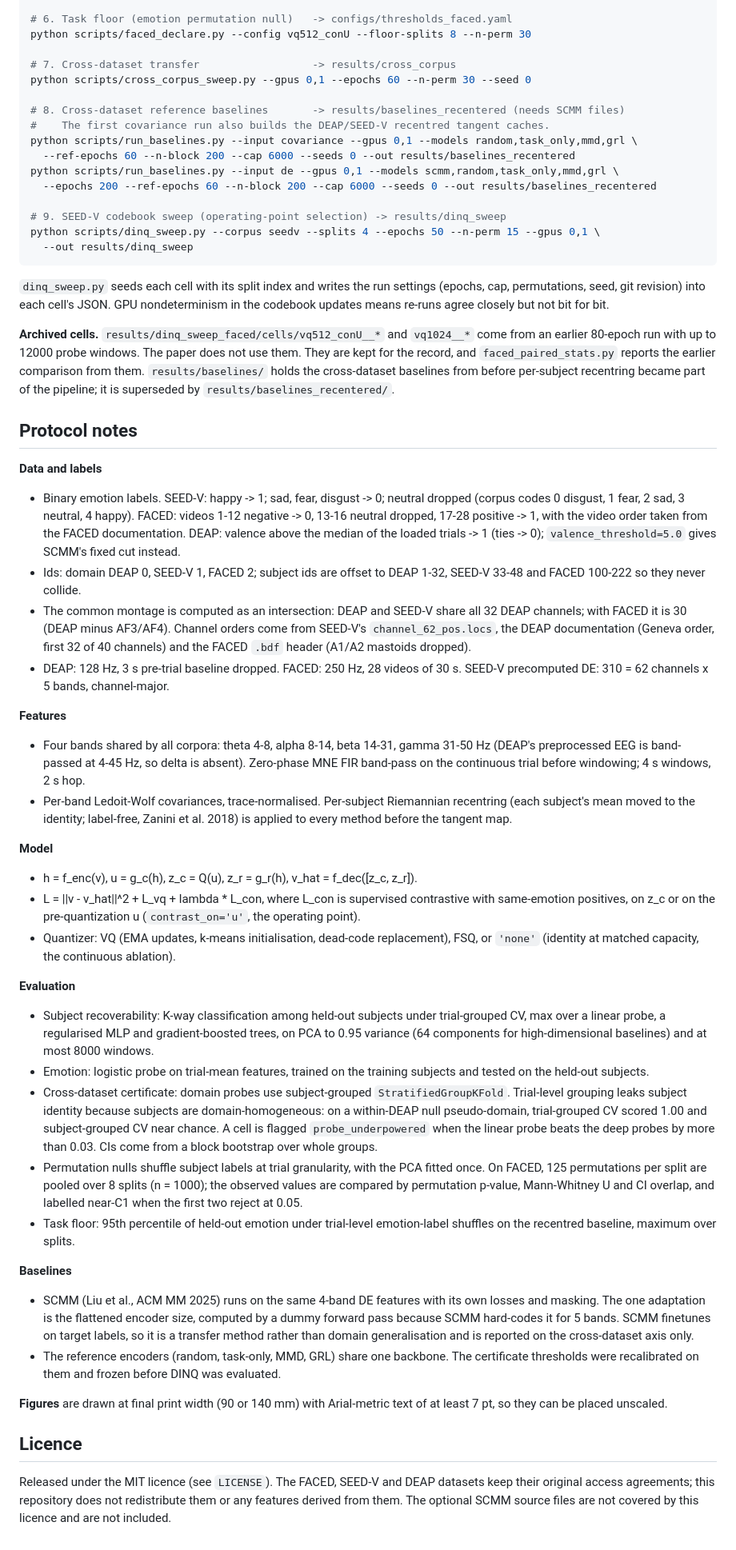
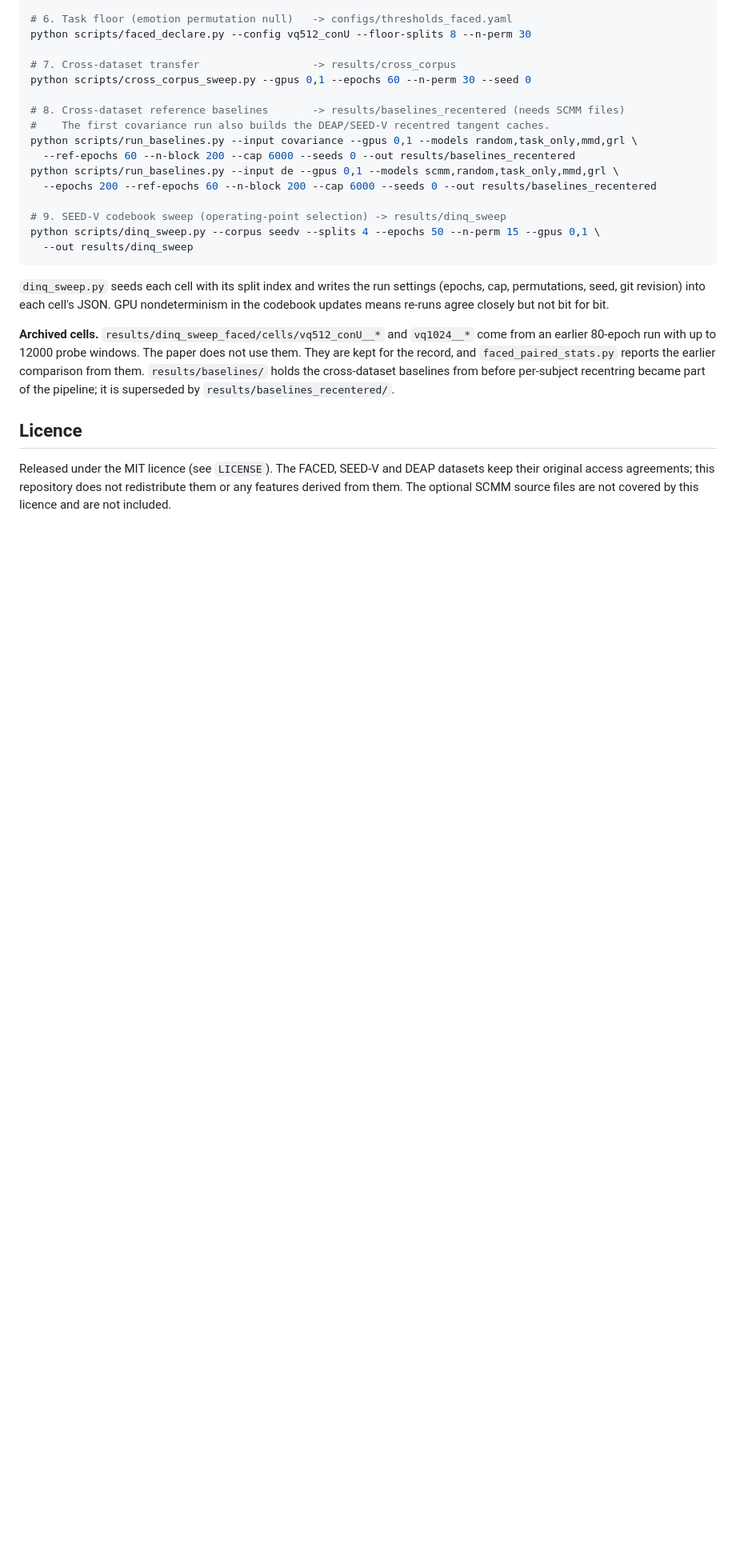
Before and after one commit to ksimran/DINQ-Making-subject-identity-unrepresentable-in-EEG-emotion-recognition-through-neural-quantization, a Markdown page: README.md, the part around one of its changes. Shown at 80% size. GitHub-like rendering; blank space fills up the shorter version.

```diff
--- a/README.md
+++ b/README.md
@@ -133,69 +135,6 @@ earlier comparison from them. `results/baselines/` holds the cross-dataset basel
 from before per-subject recentring became part of the pipeline; it is superseded by
 `results/baselines_recentered/`.
 
-## Protocol notes
-
-**Data and labels**
-- Binary emotion labels. SEED-V: happy -> 1; sad, fear, disgust -> 0; neutral dropped
-  (corpus codes 0 disgust, 1 fear, 2 sad, 3 neutral, 4 happy). FACED: videos 1-12
-  negative -> 0, 13-16 neutral dropped, 17-28 positive -> 1, with the video order taken
-  from the FACED documentation. DEAP: valence above the median of the loaded trials ->
-  1 (ties -> 0); `valence_threshold=5.0` gives SCMM's fixed cut instead.
-- Ids: domain DEAP 0, SEED-V 1, FACED 2; subject ids are offset to DEAP 1-32,
-  SEED-V 33-48 and FACED 100-222 so they never collide.
-- The common montage is computed as an intersection: DEAP and SEED-V share all 32 DEAP
-  channels; with FACED it is 30 (DEAP minus AF3/AF4). Channel orders come from SEED-V's
-  `channel_62_pos.locs`, the DEAP documentation (Geneva order, first 32 of 40 channels)
-  and the FACED `.bdf` header (A1/A2 mastoids dropped).
-- DEAP: 128 Hz, 3 s pre-trial baseline dropped. FACED: 250 Hz, 28 videos of 30 s.
-  SEED-V precomputed DE: 310 = 62 channels x 5 bands, channel-major.
-
-**Features**
-- Four bands shared by all corpora: theta 4-8, alpha 8-14, beta 14-31, gamma 31-50 Hz
-  (DEAP's preprocessed EEG is band-passed at 4-45 Hz, so delta is absent). Zero-phase
-  MNE FIR band-pass on the continuous trial before windowing; 4 s windows, 2 s hop.
-- Per-band Ledoit-Wolf covariances, trace-normalised. Per-subject Riemannian recentring
-  (each subject's mean moved to the identity; label-free, Zanini et al. 2018) is applied
-  to every method before the tangent map.
-
-**Model**
-- h = f_enc(v), u = g_c(h), z_c = Q(u), z_r = g_r(h), v_hat = f_dec([z_c, z_r]).
-- L = ||v - v_hat||^2 + L_vq + lambda * L_con, where L_con is supervised contrastive with
-  same-emotion positives, on z_c or on the pre-quantization u (`contrast_on='u'`, the
-  operating point).
-- Quantizer: VQ (EMA updates, k-means initialisation, dead-code replacement), FSQ, or
-  `'none'` (identity at matched capacity, the continuous ablation).
-
-**Evaluation**
-- Subject recoverability: K-way classification among held-out subjects under
-  trial-grouped CV, max over a linear probe, a regularised MLP and gradient-boosted
-  trees, on PCA to 0.95 variance (64 components for high-dimensional baselines) and at
-  most 8000 windows.
-- Emotion: logistic probe on trial-mean features, trained on the training subjects and
-  tested on the held-out subjects.
-- Cross-dataset certificate: domain probes use subject-grouped `StratifiedGroupKFold`.
-  Trial-level grouping leaks subject identity because subjects are domain-homogeneous:
-  on a within-DEAP null pseudo-domain, trial-grouped CV scored 1.00 and subject-grouped
-  CV near chance. A cell is flagged `probe_underpowered` when the linear probe beats the
-  deep probes by more than 0.03. CIs come from a block bootstrap over whole groups.
-- Permutation nulls shuffle subject labels at trial granularity, with the PCA fitted
-  once. On FACED, 125 permutations per split are pooled over 8 splits (n = 1000); the
-  observed values are compared by permutation p-value, Mann-Whitney U and CI overlap,
-  and labelled near-C1 when the first two reject at 0.05.
-- Task floor: 95th percentile of held-out emotion under trial-level emotion-label
-  shuffles on the recentred baseline, maximum over splits.
-
-**Baselines**
-- SCMM (Liu et al., ACM MM 2025) runs on the same 4-band DE features with its own losses
-  and masking. The one adaptation is the flattened encoder size, computed by a dummy
-  forward pass because SCMM hard-codes it for 5 bands. SCMM finetunes on target labels,
-  so it is a transfer method rather than domain generalisation and is reported on the
-  cross-dataset axis only.
-- The reference encoders (random, task-only, MMD, GRL) share one backbone. The
-  certificate thresholds were recalibrated on them and frozen before DINQ was evaluated.
-
-**Figures** are drawn at final print width (90 or 140 mm) with Arial-metric text of at
-least 7 pt, so they can be placed unscaled.
 
 ## Licence
 
```
Also changed, not shown: other parts of README.md (+2 -0 lines).
